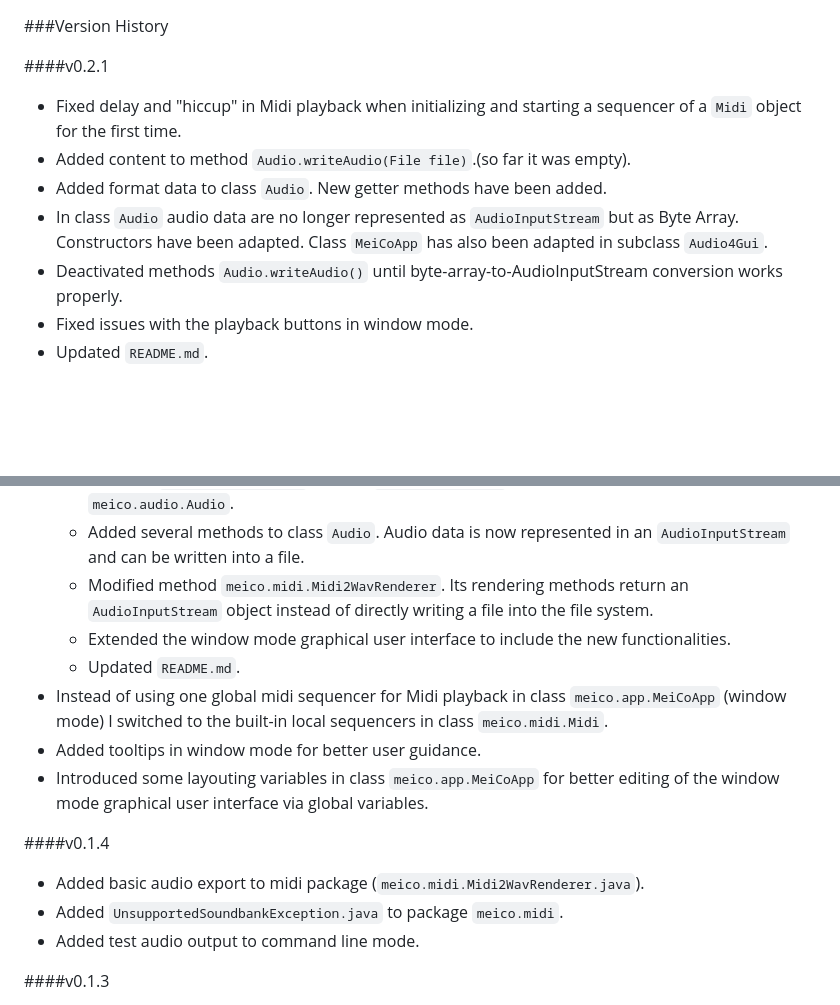
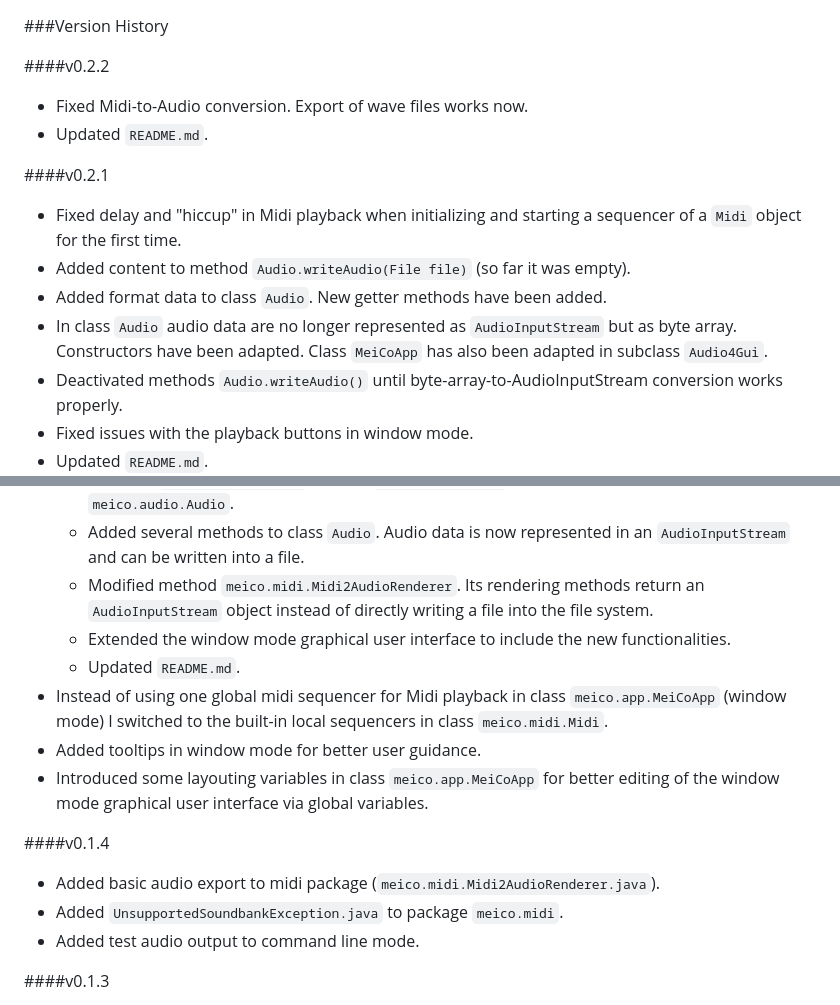
Before and after one commit to cemfi/meico, a Markdown page: history.md, 2 parts joined by grey strips. Rendered like a GitHub page; blank space fills up the shorter version.

```diff
--- a/history.md
+++ b/history.md
@@ -1,11 +1,16 @@
 ###Version History
+
+
+####v0.2.2
+- Fixed Midi-to-Audio conversion. Export of wave files works now.
+- Updated `README.md`.
 
 
 ####v0.2.1
 - Fixed delay and "hiccup" in Midi playback when initializing and starting a sequencer of a `Midi` object for the first time.
-- Added content to method `Audio.writeAudio(File file)`.(so far it was empty).
+- Added content to method `Audio.writeAudio(File file)` (so far it was empty).
 - Added format data to class `Audio`. New getter methods have been added.
-- In class `Audio` audio data are no longer represented as `AudioInputStream` but as Byte Array. Constructors have been adapted. Class `MeiCoApp` has also been adapted in subclass `Audio4Gui`.
+- In class `Audio` audio data are no longer represented as `AudioInputStream` but as byte array. Constructors have been adapted. Class `MeiCoApp` has also been adapted in subclass `Audio4Gui`.
 - Deactivated methods `Audio.writeAudio()` until byte-array-to-AudioInputStream conversion works properly.
 - Fixed issues with the playback buttons in window mode.
 - Updated `README.md`.
@@ -17,7 +22,7 @@
     - Added new command line options (`[-w]` or `[--wav]`) to trigger wave export in command line mode.
     - Modified `Midi.exportAudio()` (former `Midi.exportWav()`) to create and return an instance of `meico.audio.Audio`.
     - Added several methods to class `Audio`. Audio data is now represented in an `AudioInputStream` and can be written into a file.
-    - Modified method `meico.midi.Midi2WavRenderer`. Its rendering methods return an `AudioInputStream` object instead of directly writing a file into the file system.
+    - Modified method `meico.midi.Midi2AudioRenderer`. Its rendering methods return an `AudioInputStream` object instead of directly writing a file into the file system.
     - Extended the window mode graphical user interface to include the new functionalities.
     - Updated `README.md`.
 - Instead of using one global midi sequencer for Midi playback in class `meico.app.MeiCoApp` (window mode) I switched to the built-in local sequencers in class `meico.midi.Midi`.
@@ -26,7 +31,7 @@
 
 
 ####v0.1.4
-- Added basic audio export to midi package (`meico.midi.Midi2WavRenderer.java`).
+- Added basic audio export to midi package (`meico.midi.Midi2AudioRenderer.java`).
 - Added `UnsupportedSoundbankException.java` to package `meico.midi`.
 - Added test audio output to command line mode.
 
```
Also changed, not shown: README.md (+2 -0 lines), figures/meico-screenshot.png (added), 5 other files.
